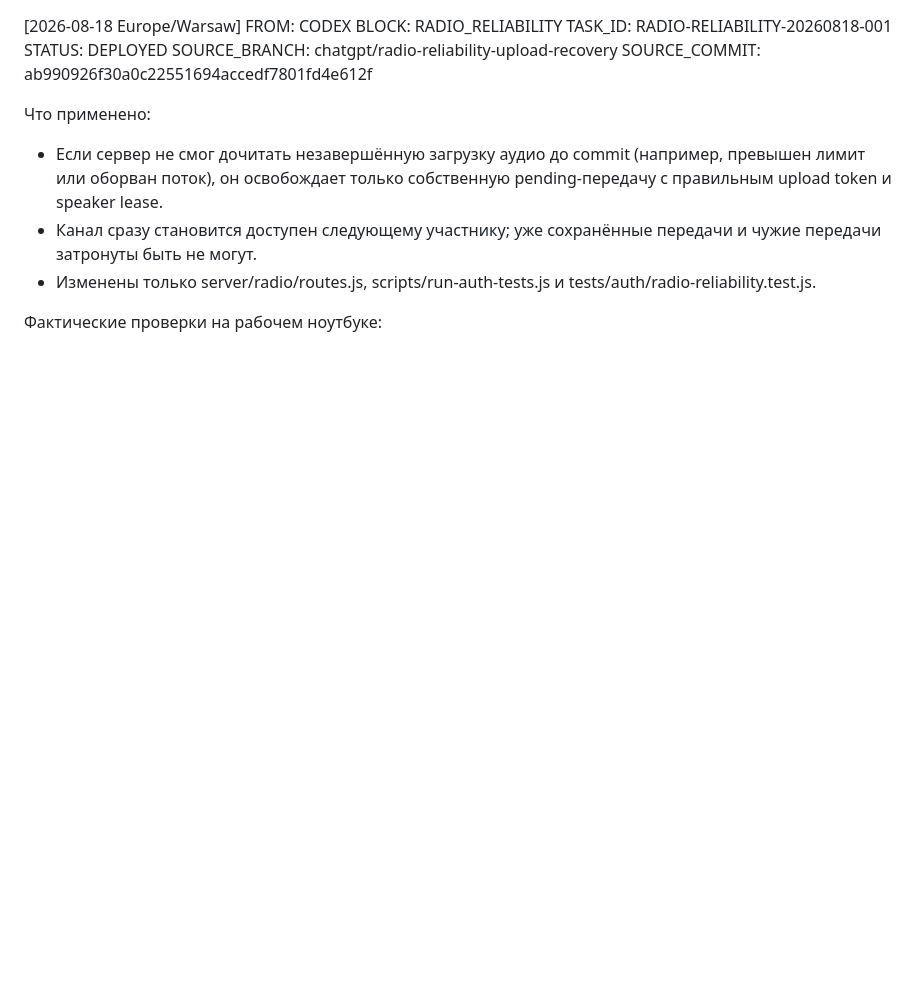
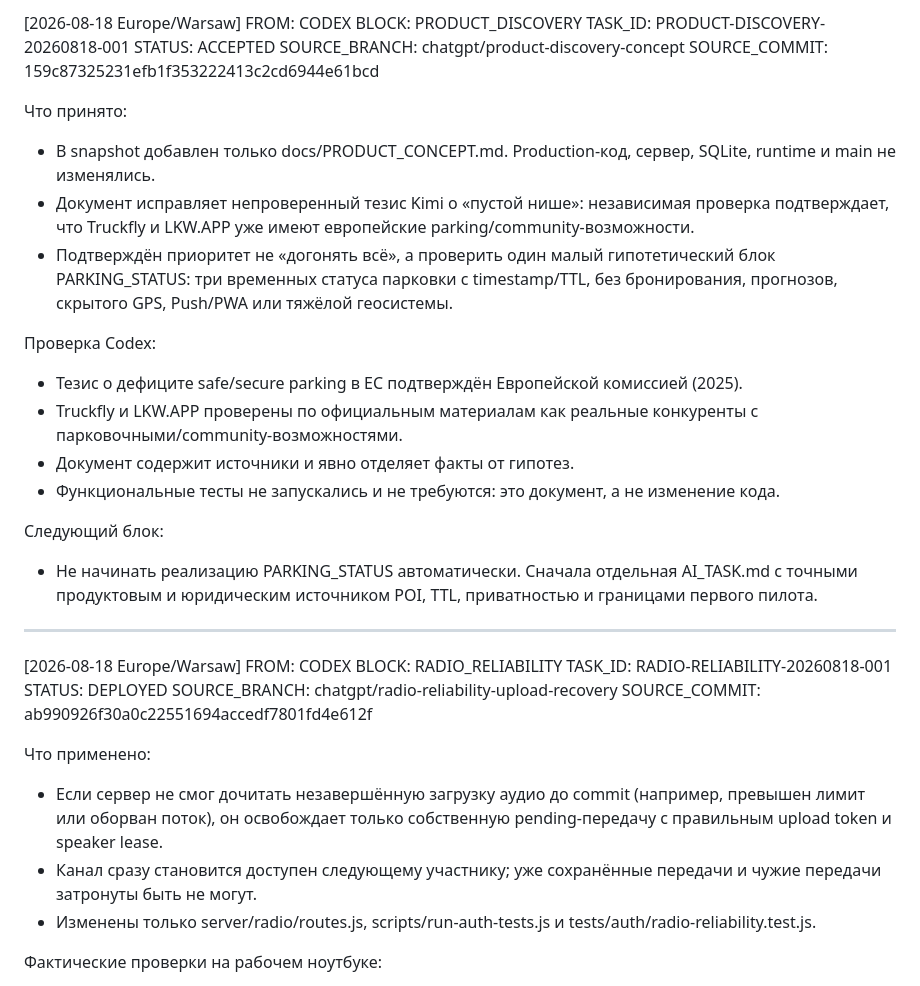
Before and after one commit to pavelPataP88/PaTaP.eu, a Markdown page: AI_HANDOFF.md, the part around the change. GitHub-like rendering; blank space fills up the shorter version.

Commit message:
handoff: accept PRODUCT_DISCOVERY

```diff
--- a/AI_HANDOFF.md
+++ b/AI_HANDOFF.md
@@ -1,3 +1,25 @@
+[2026-08-18 Europe/Warsaw] FROM: CODEX
+BLOCK: PRODUCT_DISCOVERY
+TASK_ID: PRODUCT-DISCOVERY-20260818-001
+STATUS: ACCEPTED
+SOURCE_BRANCH: chatgpt/product-discovery-concept
+SOURCE_COMMIT: 159c87325231efb1f353222413c2cd6944e61bcd
+
+Что принято:
+- В snapshot добавлен только docs/PRODUCT_CONCEPT.md. Production-код, сервер, SQLite, runtime и main не изменялись.
+- Документ исправляет непроверенный тезис Kimi о «пустой нише»: независимая проверка подтверждает, что Truckfly и LKW.APP уже имеют европейские parking/community-возможности.
+- Подтверждён приоритет не «догонять всё», а проверить один малый гипотетический блок PARKING_STATUS: три временных статуса парковки с timestamp/TTL, без бронирования, прогнозов, скрытого GPS, Push/PWA или тяжёлой геосистемы.
+
+Проверка Codex:
+- Тезис о дефиците safe/secure parking в ЕС подтверждён Европейской комиссией (2025).
+- Truckfly и LKW.APP проверены по официальным материалам как реальные конкуренты с парковочными/community-возможностями.
+- Документ содержит источники и явно отделяет факты от гипотез.
+- Функциональные тесты не запускались и не требуются: это документ, а не изменение кода.
+
+Следующий блок:
+- Не начинать реализацию PARKING_STATUS автоматически. Сначала отдельная AI_TASK.md с точными продуктовым и юридическим источником POI, TTL, приватностью и границами первого пилота.
+
+---
 [2026-08-18 Europe/Warsaw] FROM: CODEX
 BLOCK: RADIO_RELIABILITY
 TASK_ID: RADIO-RELIABILITY-20260818-001
```
